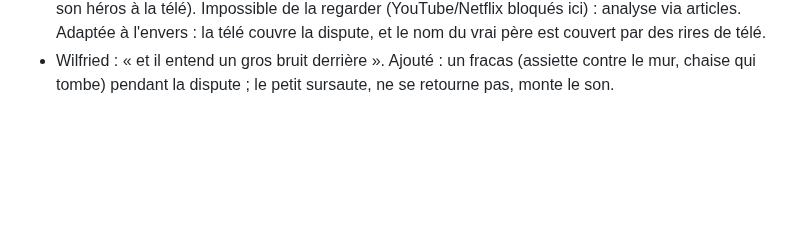
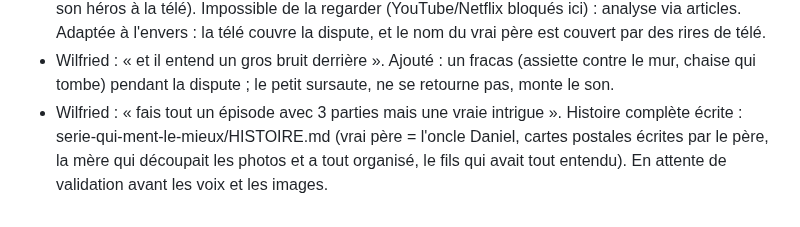
Before and after one commit to gamshy444-lgtm/appliactions-gpme, a Markdown page: tiktok/JOURNAL.md, the part around the change. Rendered like a GitHub page; blank space fills up the shorter version.

Commit message:
TikTok: histoire complète en 3 parties « Qui ment le mieux »
Co-Authored-By: Claude Opus 5.5 <noreply@anthropic.com>
Claude-Session: https://claude.ai/code/session_01FvAvKc7eJRH1LtVzfUNhkB

```diff
--- a/tiktok/JOURNAL.md
+++ b/tiktok/JOURNAL.md
@@ -109,3 +109,4 @@ Tout ce qui a été dit et décidé, dans l'ordre. On s'en sert pour réviser en
 - Wilfried : penser à la scène de BoJack Horseman (l'enfant devant la télé qui entend ses parents se disputer). Ajouté en ouverture de la partie 3 : souvenir d'enfance, le fils montait le son de la télé ; dispute étouffée qui sert d'indice (« Il a le droit de savoir ! » / « Jamais. »).
 - Scène BoJack trouvée (S2E1 « Brand New Couch » : la dispute des parents couvre la réponse de son héros à la télé). Impossible de la regarder (YouTube/Netflix bloqués ici) : analyse via articles. Adaptée à l'envers : la télé couvre la dispute, et le nom du vrai père est couvert par des rires de télé.
 - Wilfried : « et il entend un gros bruit derrière ». Ajouté : un fracas (assiette contre le mur, chaise qui tombe) pendant la dispute ; le petit sursaute, ne se retourne pas, monte le son.
+- Wilfried : « fais tout un épisode avec 3 parties mais une vraie intrigue ». Histoire complète écrite : serie-qui-ment-le-mieux/HISTOIRE.md (vrai père = l'oncle Daniel, cartes postales écrites par le père, la mère qui découpait les photos et a tout organisé, le fils qui avait tout entendu). En attente de validation avant les voix et les images.
```
Also changed, not shown: tiktok/serie-qui-ment-le-mieux/HISTOIRE.md (added, +76 -0 lines).
